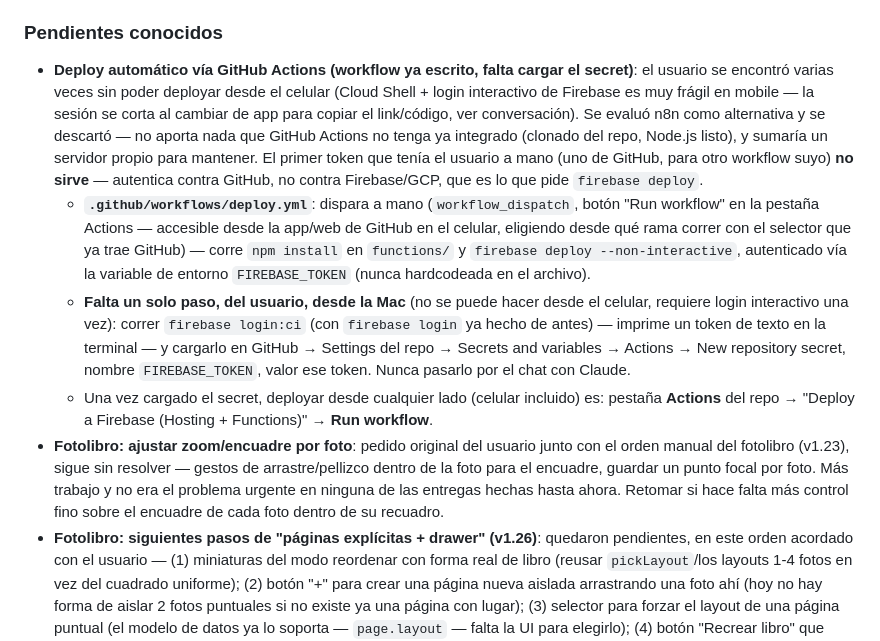
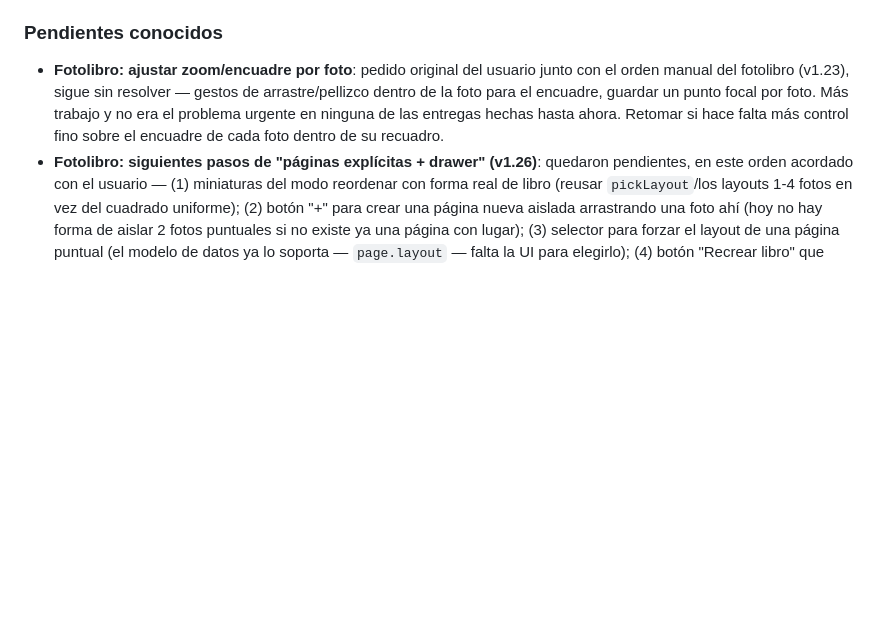
Before and after one commit to Leandro-Couretot/travel-diary, a Markdown page: CLAUDE.md, the part around one of its changes. Drawn GitHub-style; blank space fills up the shorter version.

Commit message:
docs: confirmar que el deploy vía GitHub Actions ya funciona
Se probó el workflow dos veces: el run #1 falló por APP_BASE_URL
faltante (ya arreglado en el commit anterior), el run #2 deployó bien.
Se mueve la entrada de "Pendientes conocidos" a "Funcionando bien" con
el detalle de qué falló y cómo se arregló, más una nota para el
futuro sobre la deprecación de FIREBASE_TOKEN.

Co-Authored-By: Claude Sonnet 5 <noreply@anthropic.com>
Claude-Session: https://claude.ai/code/session_011tyxc4paPhyzeiv5VmfrYp

```diff
--- a/CLAUDE.md
+++ b/CLAUDE.md
@@ -223,9 +224,5 @@ Travel Diary **no tiene su propio proyecto Supabase** — usa `pluxow-clients`,
 
 ### Pendientes conocidos
-- **Deploy automático vía GitHub Actions (workflow ya escrito, falta cargar el secret)**: el usuario se encontró varias veces sin poder deployar desde el celular (Cloud Shell + login interactivo de Firebase es muy frágil en mobile — la sesión se corta al cambiar de app para copiar el link/código, ver conversación). Se evaluó n8n como alternativa y se descartó — no aporta nada que GitHub Actions no tenga ya integrado (clonado del repo, Node.js listo), y sumaría un servidor propio para mantener. El primer token que tenía el usuario a mano (uno de GitHub, para otro workflow suyo) **no sirve** — autentica contra GitHub, no contra Firebase/GCP, que es lo que pide `firebase deploy`.
-  - **`.github/workflows/deploy.yml`**: dispara a mano (`workflow_dispatch`, botón "Run workflow" en la pestaña Actions — accesible desde la app/web de GitHub en el celular, eligiendo desde qué rama correr con el selector que ya trae GitHub) — corre `npm install` en `functions/` y `firebase deploy --non-interactive`, autenticado vía la variable de entorno `FIREBASE_TOKEN` (nunca hardcodeada en el archivo).
-  - **Falta un solo paso, del usuario, desde la Mac** (no se puede hacer desde el celular, requiere login interactivo una vez): correr `firebase login:ci` (con `firebase login` ya hecho de antes) — imprime un token de texto en la terminal — y cargarlo en GitHub → Settings del repo → Secrets and variables → Actions → New repository secret, nombre `FIREBASE_TOKEN`, valor ese token. Nunca pasarlo por el chat con Claude.
-  - Una vez cargado el secret, deployar desde cualquier lado (celular incluido) es: pestaña **Actions** del repo → "Deploy a Firebase (Hosting + Functions)" → **Run workflow**.
 - **Fotolibro: ajustar zoom/encuadre por foto**: pedido original del usuario junto con el orden manual del fotolibro (v1.23), sigue sin resolver — gestos de arrastre/pellizco dentro de la foto para el encuadre, guardar un punto focal por foto. Más trabajo y no era el problema urgente en ninguna de las entregas hechas hasta ahora. Retomar si hace falta más control fino sobre el encuadre de cada foto dentro de su recuadro.
 - **Fotolibro: siguientes pasos de "páginas explícitas + drawer" (v1.26)**: quedaron pendientes, en este orden acordado con el usuario — (1) miniaturas del modo reordenar con forma real de libro (reusar `pickLayout`/los layouts 1-4 fotos en vez del cuadrado uniforme); (2) botón "+" para crear una página nueva aislada arrastrando una foto ahí (hoy no hay forma de aislar 2 fotos puntuales si no existe ya una página con lugar); (3) selector para forzar el layout de una página puntual (el modelo de datos ya lo soporta — `page.layout` — falta la UI para elegirlo); (4) botón "Recrear libro" que vacíe todas las páginas al drawer con confirmación, para el caso de "entré a mirar, ahora quiero armarlo en serio"; (5) adaptar toda la interacción a celular — el usuario pidió explícitamente resolver primero en PC y dejar esto para el final.
 - **Migraciones de datos con usuarios reales**: anotado por el usuario durante la migración de `book.json` v1→v2 (que en este caso se hizo sin aviso porque el único usuario es él mismo) — cuando haya usuarios reales, un cambio de formato de datos futuro debería evaluarse caso a caso si amerita avisarles (ej. una notificación explicando qué cambió y cómo les impacta en sus fotos/libro) en vez de migrar en silencio como ahora. Sin resolver todavía — no hay mecanismo de notificación a usuarios en la app (ver `ANALYTICS_PLAN.md` para lo más cercano, que tampoco está implementado). Retomar cuando haya una base de usuarios real y un cambio de formato que lo amerite.
```
Also changed, not shown: other parts of CLAUDE.md (+1 -0 lines).
